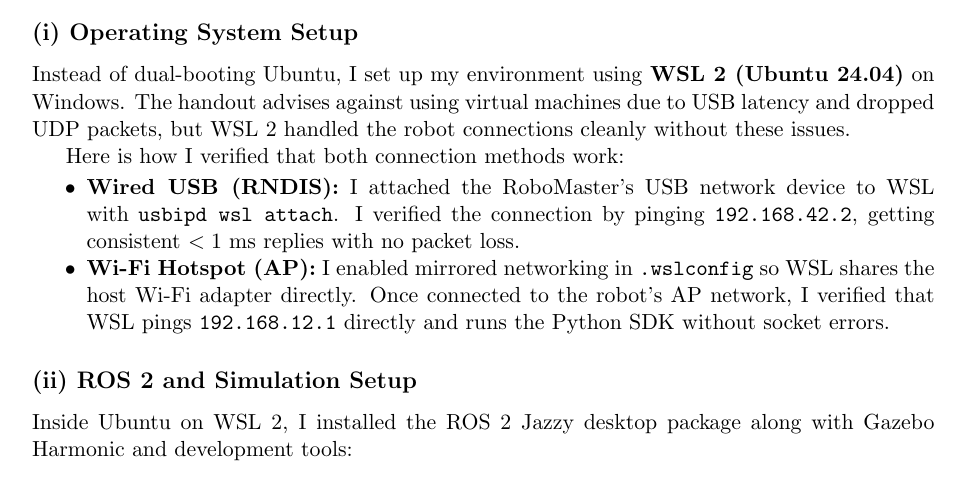
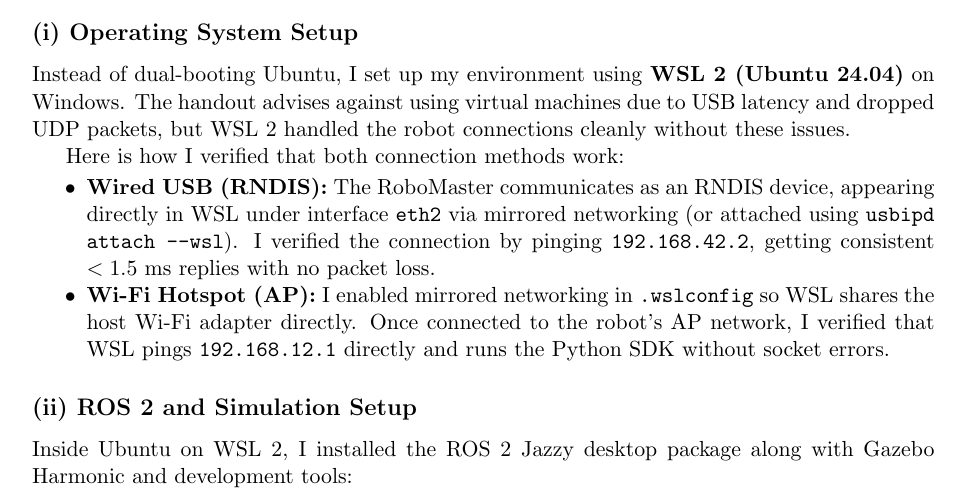
Before and after one commit to idiot28/sce672-assessment1, a LaTeX document (report.tex): part of page 1 of 7, cut so that both start at the same text. Compiled offline with pdfLaTeX.

Commit message:
Polish wired USB description and finalize 7-page PDF

```diff
--- a/report.tex
+++ b/report.tex
@@ -71,7 +71,7 @@
 
 Here is how I verified that both connection methods work:
 \begin{itemize}[noitemsep,topsep=2pt]
-    \item \textbf{Wired USB (RNDIS):} I attached the RoboMaster's USB network device to WSL with \texttt{usbipd wsl attach}. I verified the connection by pinging \texttt{192.168.42.2}, getting consistent $<1$~ms replies with no packet loss.
+    \item \textbf{Wired USB (RNDIS):} The RoboMaster communicates as an RNDIS device, appearing directly in WSL under interface \texttt{eth2} via mirrored networking (or attached using \texttt{usbipd attach --wsl}). I verified the connection by pinging \texttt{192.168.42.2}, getting consistent $<1.5$~ms replies with no packet loss.
     \item \textbf{Wi-Fi Hotspot (AP):} I enabled mirrored networking in \texttt{.wslconfig} so WSL shares the host Wi-Fi adapter directly. Once connected to the robot's AP network, I verified that WSL pings \texttt{192.168.12.1} directly and runs the Python SDK without socket errors.
 \end{itemize}
 
```
Also changed, not shown: report.pdf, 1 other file.
